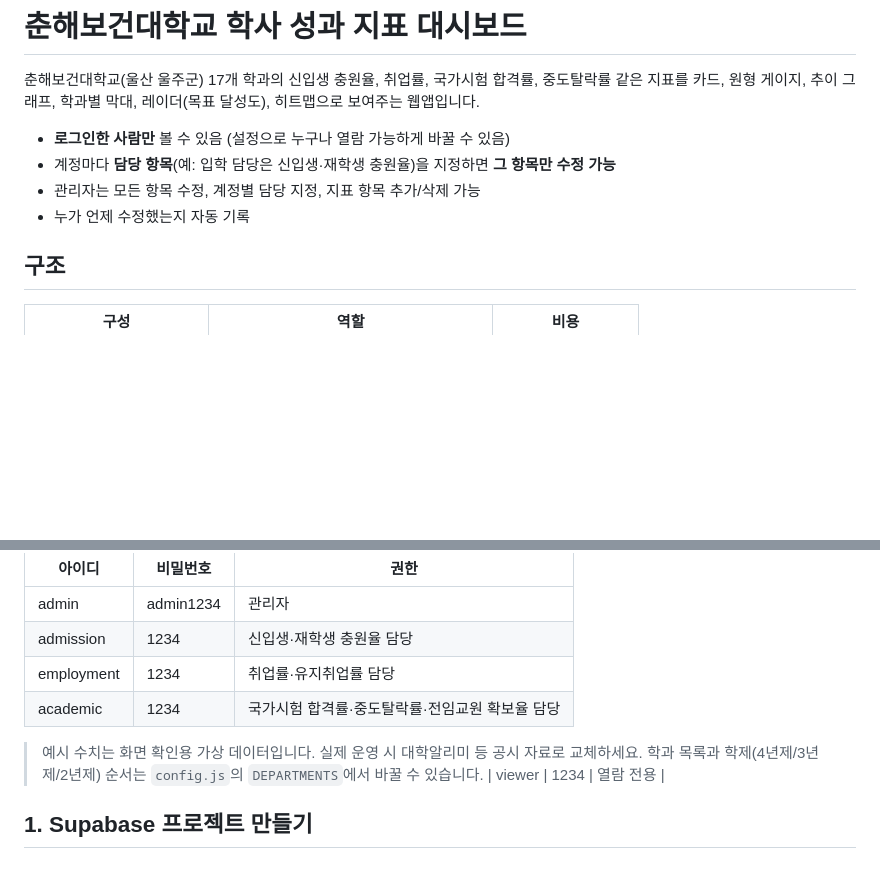
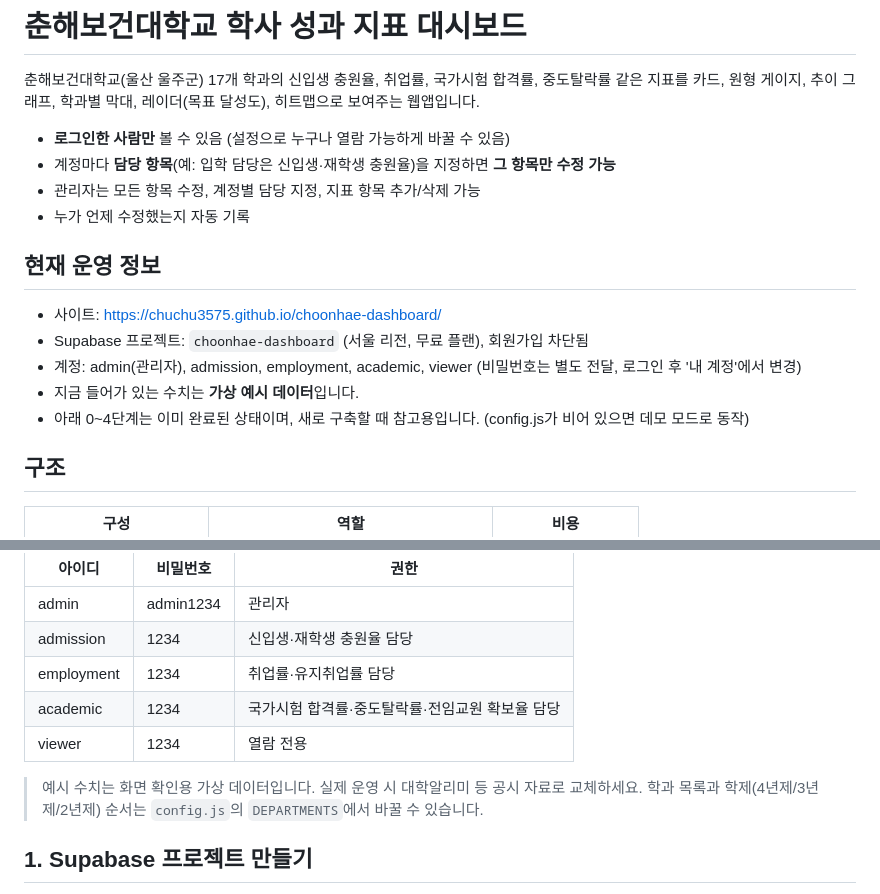
Before and after one commit to chuchu3575/choonhae-dashboard, a Markdown page: README.md, 2 parts joined by grey strips. GitHub-like rendering; blank space fills up the shorter version.

Commit message:
README 운영 정보 추가

```diff
--- a/README.md
+++ b/README.md
@@ -6,6 +6,14 @@
 - 계정마다 **담당 항목**(예: 입학 담당은 신입생·재학생 충원율)을 지정하면 **그 항목만 수정 가능**
 - 관리자는 모든 항목 수정, 계정별 담당 지정, 지표 항목 추가/삭제 가능
 - 누가 언제 수정했는지 자동 기록
+
+## 현재 운영 정보
+
+- 사이트: https://chuchu3575.github.io/choonhae-dashboard/
+- Supabase 프로젝트: `choonhae-dashboard` (서울 리전, 무료 플랜), 회원가입 차단됨
+- 계정: admin(관리자), admission, employment, academic, viewer (비밀번호는 별도 전달, 로그인 후 '내 계정'에서 변경)
+- 지금 들어가 있는 수치는 **가상 예시 데이터**입니다.
+- 아래 0~4단계는 이미 완료된 상태이며, 새로 구축할 때 참고용입니다. (config.js가 비어 있으면 데모 모드로 동작)
 
 ## 구조
 
@@ -36,9 +44,9 @@ college-dashboard/
 | admission | 1234 | 신입생·재학생 충원율 담당 |
 | employment | 1234 | 취업률·유지취업률 담당 |
 | academic | 1234 | 국가시험 합격률·중도탈락률·전임교원 확보율 담당 |
+| viewer | 1234 | 열람 전용 |
 
 > 예시 수치는 화면 확인용 가상 데이터입니다. 실제 운영 시 대학알리미 등 공시 자료로 교체하세요. 학과 목록과 학제(4년제/3년제/2년제) 순서는 `config.js`의 `DEPARTMENTS`에서 바꿀 수 있습니다.
-| viewer | 1234 | 열람 전용 |
 
 ## 1. Supabase 프로젝트 만들기
 
```
